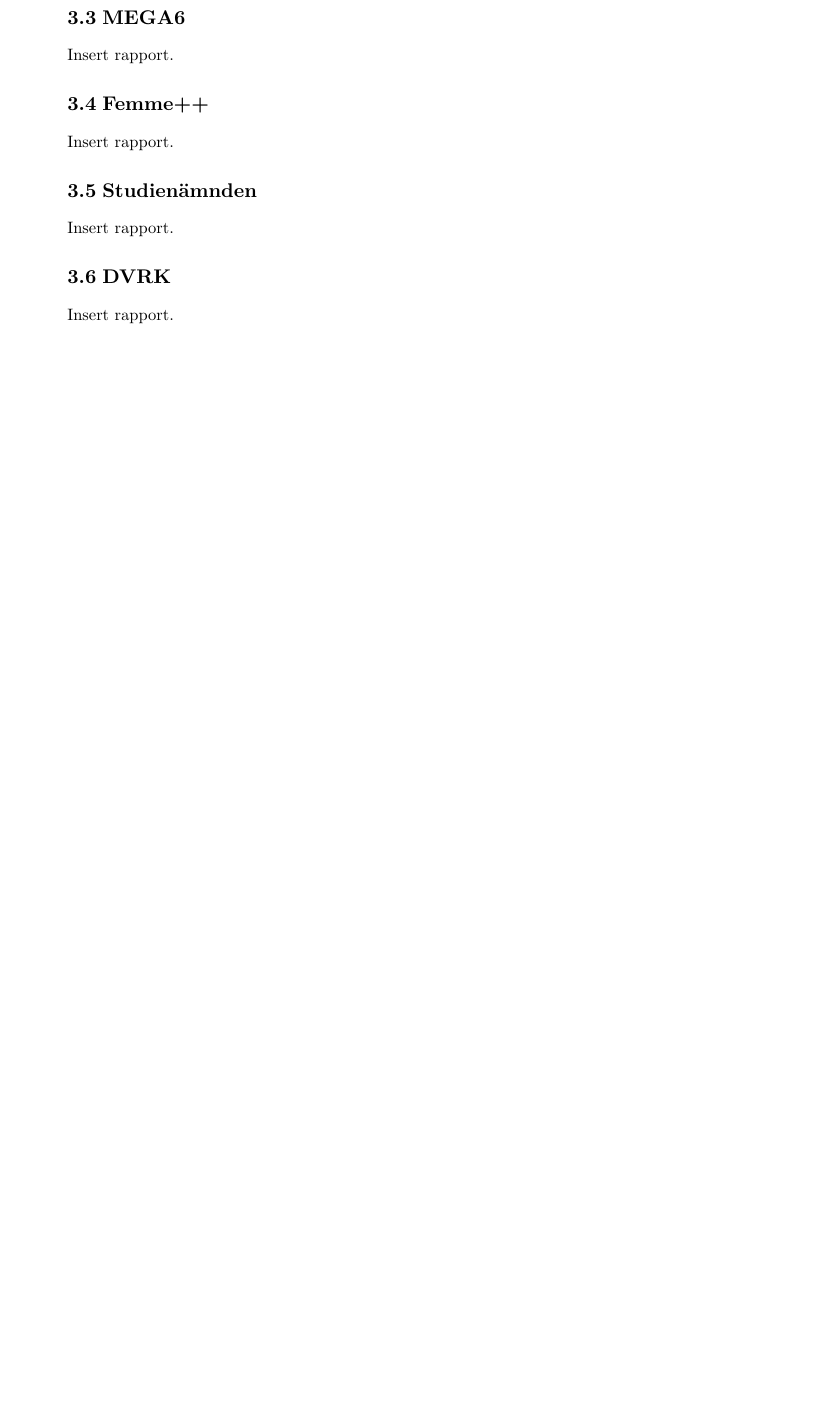
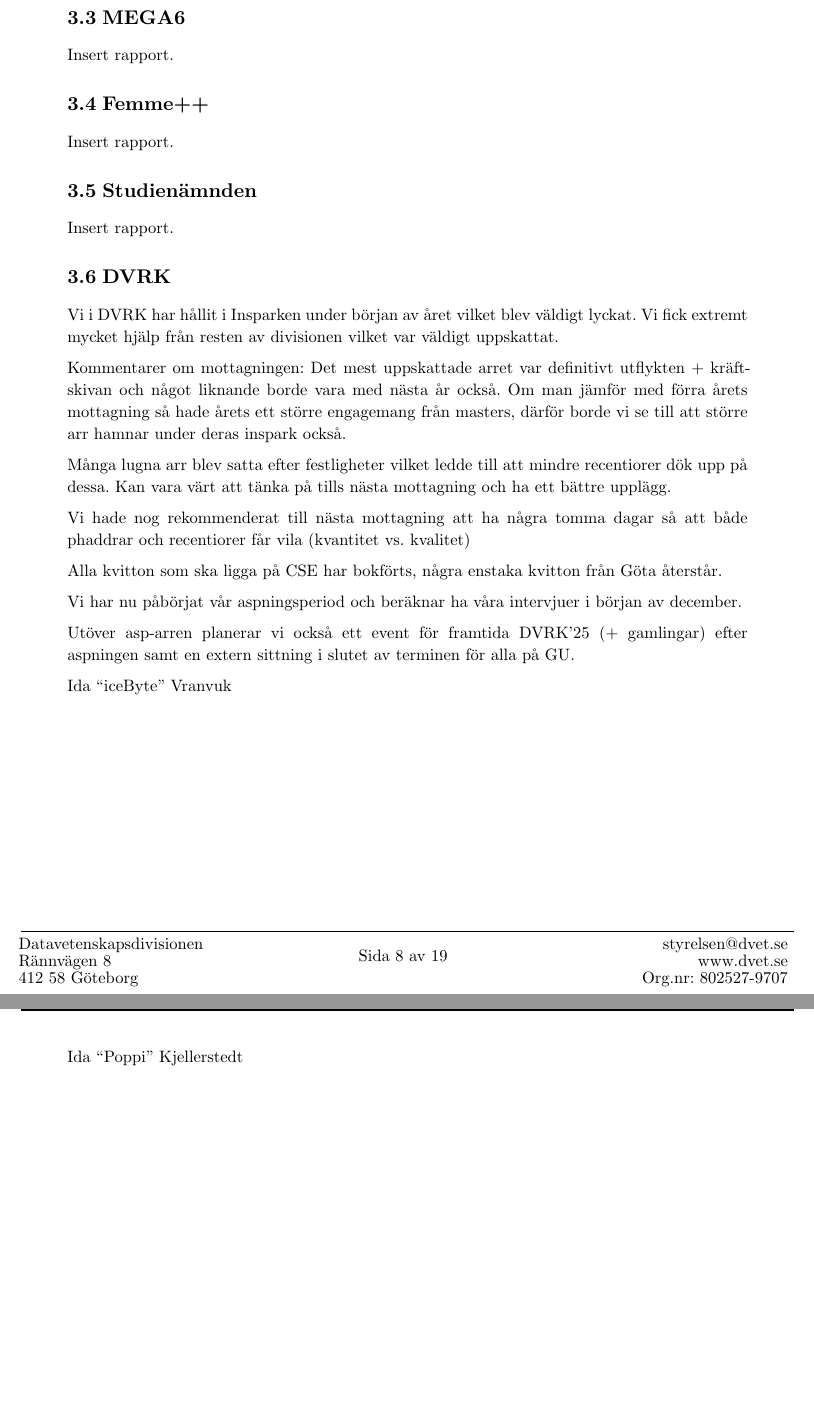
Before and after one commit to Datavetenskapsdivisionen/dokument, a Typst document (Protokoll/Divisionsstämman/2024/2024-10-15.typ): part of page 8 of 15 before the commit and two parts of pages 8 and 9 of 19 after it, the two joined at a grey line, cut so that both start at the same text, the shorter picture padded with empty space. Compiled offline with Typst 0.15.

Commit message:
Add DVRK report.

```diff
--- a/Protokoll/Divisionsstämman/2024/2024-10-15.typ
+++ b/Protokoll/Divisionsstämman/2024/2024-10-15.typ
@@ -210,4 +210,21 @@ Insert rapport.
 Insert rapport.
 
 == DVRK
-Insert rapport.
+Vi i DVRK har hållit i Insparken under början av året vilket blev väldigt lyckat. Vi fick extremt mycket hjälp från resten av divisionen vilket var väldigt uppskattat.
+
+Kommentarer om mottagningen:
+Det mest uppskattade arret var definitivt utflykten + kräftskivan och något liknande borde vara med nästa år också. Om man jämför med förra årets mottagning så hade årets ett större engagemang från masters, därför borde vi se till att större arr hamnar under deras inspark också.
+
+Många lugna arr blev satta efter festligheter vilket ledde till att mindre recentiorer dök upp på dessa. Kan vara värt att tänka på tills nästa mottagning och ha ett bättre upplägg.
+
+Vi hade nog rekommenderat till nästa mottagning att ha några tomma dagar så att både phaddrar och recentiorer får vila (kvantitet vs. kvalitet)
+
+Alla kvitton som ska ligga på CSE har bokförts, några enstaka kvitton från Göta återstår.
+
+Vi har nu påbörjat vår aspningsperiod och beräknar ha våra intervjuer i början av december.
+
+Utöver asp-arren planerar vi också ett event för framtida DVRK’25 (+ gamlingar) efter aspningen samt en extern sittning i slutet av terminen för alla på GU.
+
+
+Ida “iceByte” Vranvuk#pagebreak()
+Ida “Poppi” Kjellerstedt#pagebreak()
```
Also changed, not shown: Protokoll/Divisionsstämman/2024/2024-10-15.typ (3 more changed lines).
